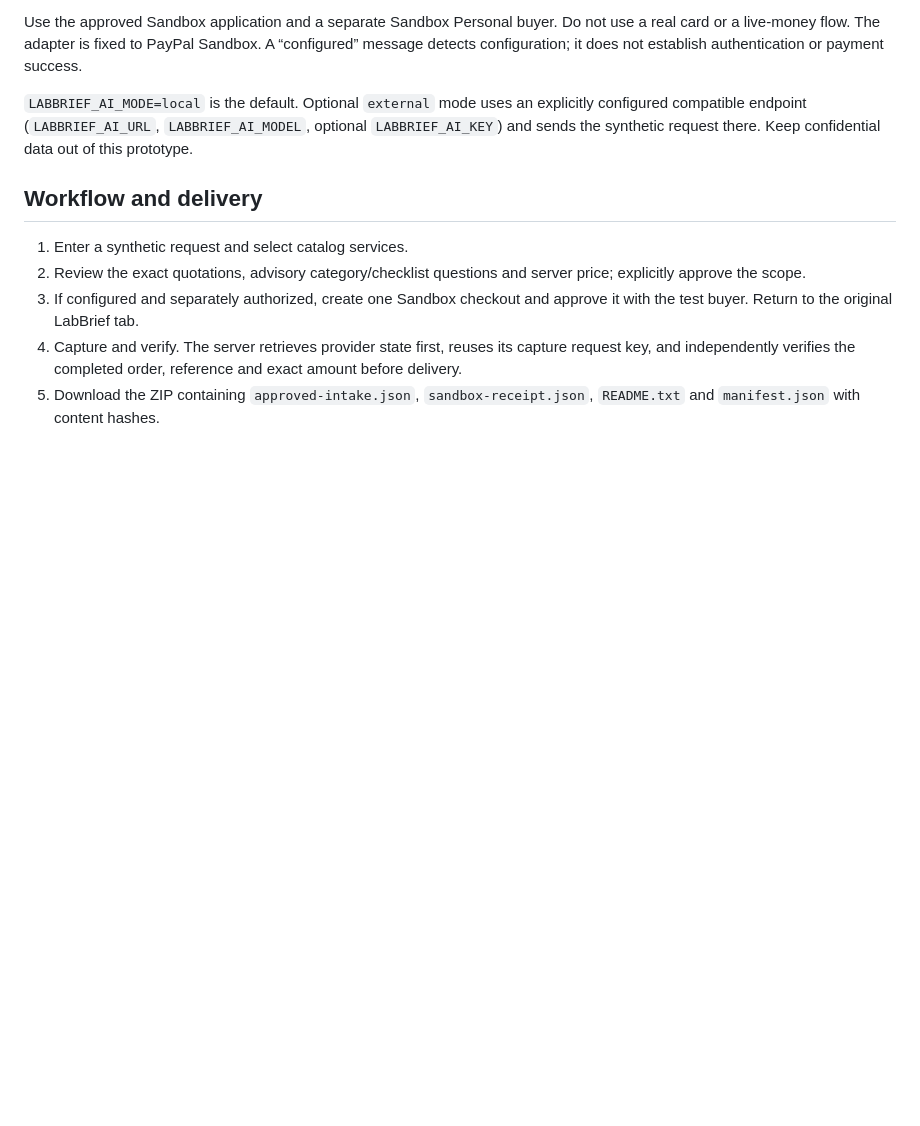
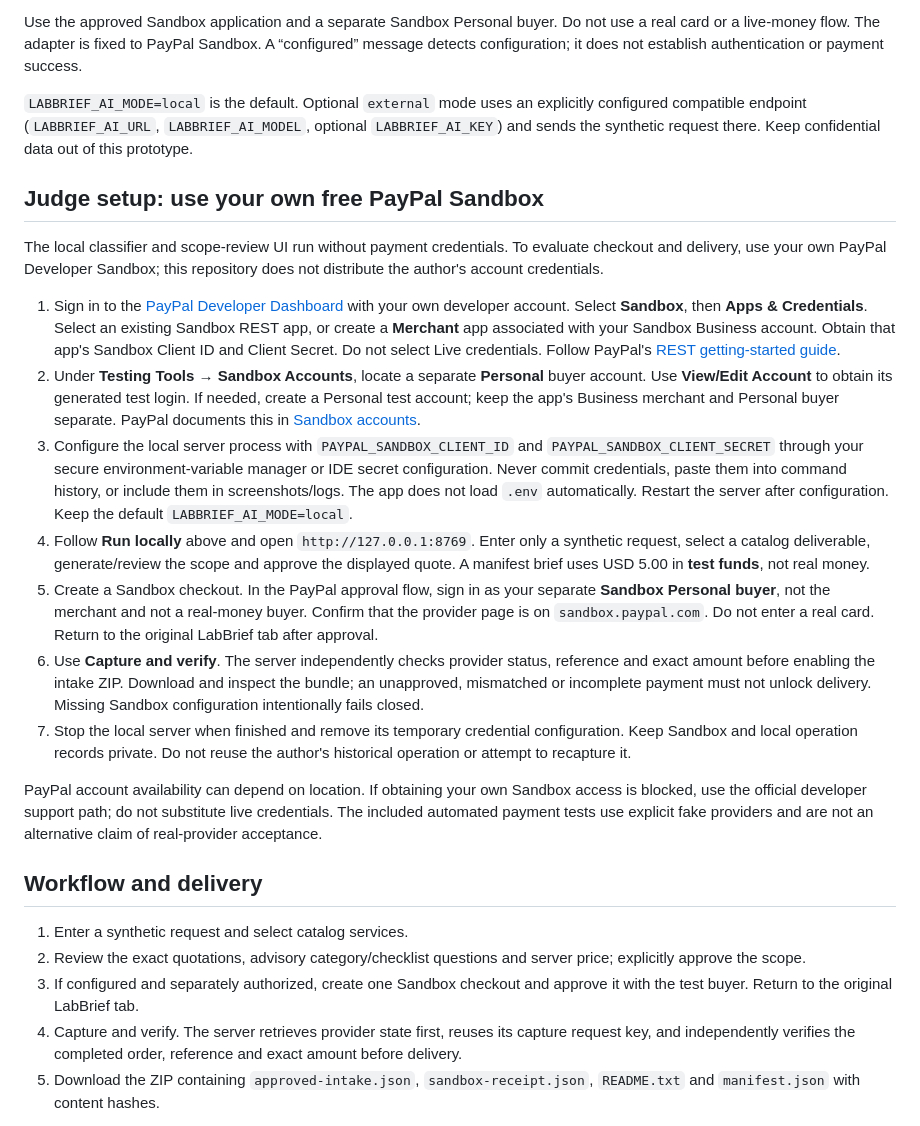
Before and after one commit to mbasyoni/labbrief, a Markdown page: README.md, the part around the change. Drawn GitHub-style; blank space fills up the shorter version.

Commit message:
Document judge-owned PayPal Sandbox setup

```diff
--- a/README.md
+++ b/README.md
@@ -26,6 +26,20 @@ The server reads `PAYPAL_SANDBOX_CLIENT_ID` and `PAYPAL_SANDBOX_CLIENT_SECRET` f
 Use the approved Sandbox application and a separate Sandbox Personal buyer. Do not use a real card or a live-money flow. The adapter is fixed to PayPal Sandbox. A “configured” message detects configuration; it does not establish authentication or payment success.
 
 `LABBRIEF_AI_MODE=local` is the default. Optional `external` mode uses an explicitly configured compatible endpoint (`LABBRIEF_AI_URL`, `LABBRIEF_AI_MODEL`, optional `LABBRIEF_AI_KEY`) and sends the synthetic request there. Keep confidential data out of this prototype.
+
+## Judge setup: use your own free PayPal Sandbox
+
+The local classifier and scope-review UI run without payment credentials. To evaluate checkout and delivery, use your own PayPal Developer Sandbox; this repository does not distribute the author's account credentials.
+
+1. Sign in to the [PayPal Developer Dashboard](https://developer.paypal.com/dashboard/) with your own developer account. Select **Sandbox**, then **Apps & Credentials**. Select an existing Sandbox REST app, or create a **Merchant** app associated with your Sandbox Business account. Obtain that app's Sandbox Client ID and Client Secret. Do not select Live credentials. Follow PayPal's [REST getting-started guide](https://developer.paypal.com/api/get-started/).
+2. Under **Testing Tools → Sandbox Accounts**, locate a separate **Personal** buyer account. Use **View/Edit Account** to obtain its generated test login. If needed, create a Personal test account; keep the app's Business merchant and Personal buyer separate. PayPal documents this in [Sandbox accounts](https://developer.paypal.com/sandbox-testing/accounts).
+3. Configure the local server process with `PAYPAL_SANDBOX_CLIENT_ID` and `PAYPAL_SANDBOX_CLIENT_SECRET` through your secure environment-variable manager or IDE secret configuration. Never commit credentials, paste them into command history, or include them in screenshots/logs. The app does not load `.env` automatically. Restart the server after configuration. Keep the default `LABBRIEF_AI_MODE=local`.
+4. Follow **Run locally** above and open `http://127.0.0.1:8769`. Enter only a synthetic request, select a catalog deliverable, generate/review the scope and approve the displayed quote. A manifest brief uses USD 5.00 in **test funds**, not real money.
+5. Create a Sandbox checkout. In the PayPal approval flow, sign in as your separate **Sandbox Personal buyer**, not the merchant and not a real-money buyer. Confirm that the provider page is on `sandbox.paypal.com`. Do not enter a real card. Return to the original LabBrief tab after approval.
+6. Use **Capture and verify**. The server independently checks provider status, reference and exact amount before enabling the intake ZIP. Download and inspect the bundle; an unapproved, mismatched or incomplete payment must not unlock delivery. Missing Sandbox configuration intentionally fails closed.
+7. Stop the local server when finished and remove its temporary credential configuration. Keep Sandbox and local operation records private. Do not reuse the author's historical operation or attempt to recapture it.
+
+PayPal account availability can depend on location. If obtaining your own Sandbox access is blocked, use the official developer support path; do not substitute live credentials. The included automated payment tests use explicit fake providers and are not an alternative claim of real-provider acceptance.
 
 ## Workflow and delivery
 
```
